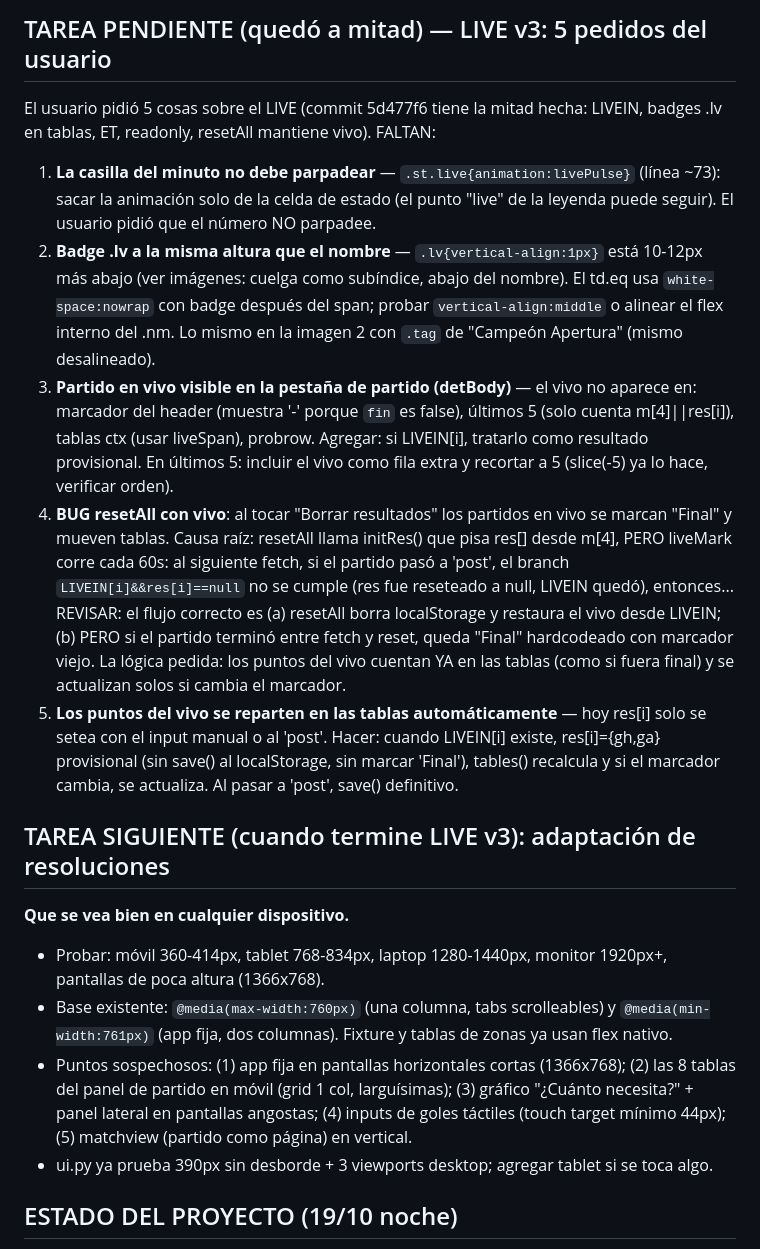
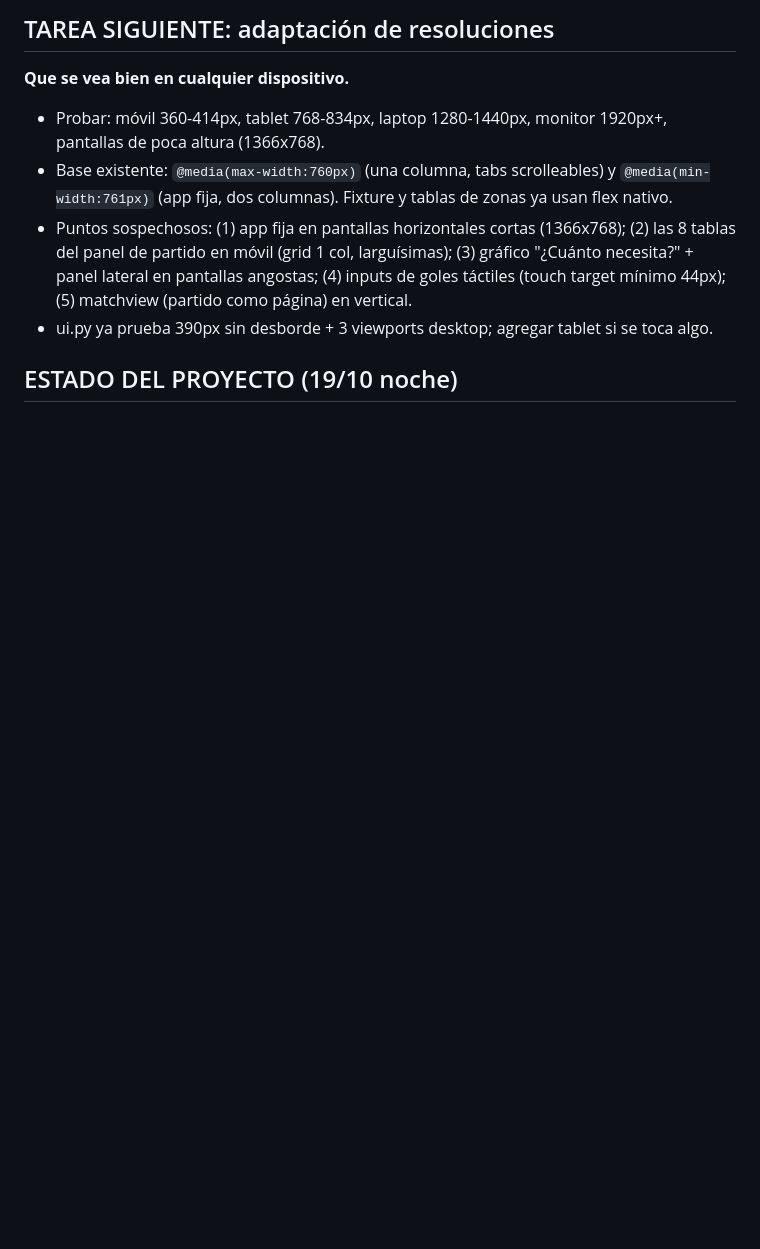
Before and after one commit to CiroCr/lacalcu, a Markdown page: investigacion/PLAN.md, the part around one of its changes. GitHub-like rendering; blank space fills up the shorter version.

Commit message:
PLAN.md: LIVE v3 terminado; siguiente = adaptacion de resoluciones

```diff
--- a/investigacion/PLAN.md
+++ b/investigacion/PLAN.md
@@ -4,13 +4,5 @@ Estado al 19/10/2026 noche. HANDOFF.md = reglas base. Este archivo = estado + pe
 
-## TAREA PENDIENTE (quedó a mitad) — LIVE v3: 5 pedidos del usuario
-El usuario pidió 5 cosas sobre el LIVE (commit 5d477f6 tiene la mitad hecha: LIVEIN, badges .lv en tablas, ET, readonly, resetAll mantiene vivo). FALTAN:
-1. **La casilla del minuto no debe parpadear** — `.st.live{animation:livePulse}` (línea ~73): sacar la animación solo de la celda de estado (el punto "live" de la leyenda puede seguir). El usuario pidió que el número NO parpadee.
-2. **Badge .lv a la misma altura que el nombre** — `.lv{vertical-align:1px}` está 10-12px más abajo (ver imágenes: cuelga como subíndice, abajo del nombre). El td.eq usa `white-space:nowrap` con badge después del span; probar `vertical-align:middle` o alinear el flex interno del .nm. Lo mismo en la imagen 2 con `.tag` de "Campeón Apertura" (mismo desalineado).
-3. **Partido en vivo visible en la pestaña de partido (detBody)** — el vivo no aparece en: marcador del header (muestra '-' porque `fin` es false), últimos 5 (solo cuenta m[4]||res[i]), tablas ctx (usar liveSpan), probrow. Agregar: si LIVEIN[i], tratarlo como resultado provisional. En últimos 5: incluir el vivo como fila extra y recortar a 5 (slice(-5) ya lo hace, verificar orden).
-4. **BUG resetAll con vivo**: al tocar "Borrar resultados" los partidos en vivo se marcan "Final" y mueven tablas. Causa raíz: resetAll llama initRes() que pisa res[] desde m[4], PERO liveMark corre cada 60s: al siguiente fetch, si el partido pasó a 'post', el branch `LIVEIN[i]&&res[i]==null` no se cumple (res fue reseteado a null, LIVEIN quedó), entonces... REVISAR: el flujo correcto es (a) resetAll borra localStorage y restaura el vivo desde LIVEIN; (b) PERO si el partido terminó entre fetch y reset, queda "Final" hardcodeado con marcador viejo. La lógica pedida: los puntos del vivo cuentan YA en las tablas (como si fuera final) y se actualizan solos si cambia el marcador.
-5. **Los puntos del vivo se reparten en las tablas automáticamente** — hoy res[i] solo se setea con el input manual o al 'post'. Hacer: cuando LIVEIN[i] existe, res[i]={gh,ga} provisional (sin save() al localStorage, sin marcar 'Final'), tables() recalcula y si el marcador cambia, se actualiza. Al pasar a 'post', save() definitivo.
-
-## TAREA SIGUIENTE (cuando termine LIVE v3): adaptación de resoluciones
+## TAREA SIGUIENTE: adaptación de resoluciones
 **Que se vea bien en cualquier dispositivo.**
 - Probar: móvil 360-414px, tablet 768-834px, laptop 1280-1440px, monitor 1920px+, pantallas de poca altura (1366x768).
 - Base existente: `@media(max-width:760px)` (una columna, tabs scrolleables) y `@media(min-width:761px)` (app fija, dos columnas). Fixture y tablas de zonas ya usan flex nativo.
```
Also changed, not shown: other parts of investigacion/PLAN.md (+1 -1 lines).
